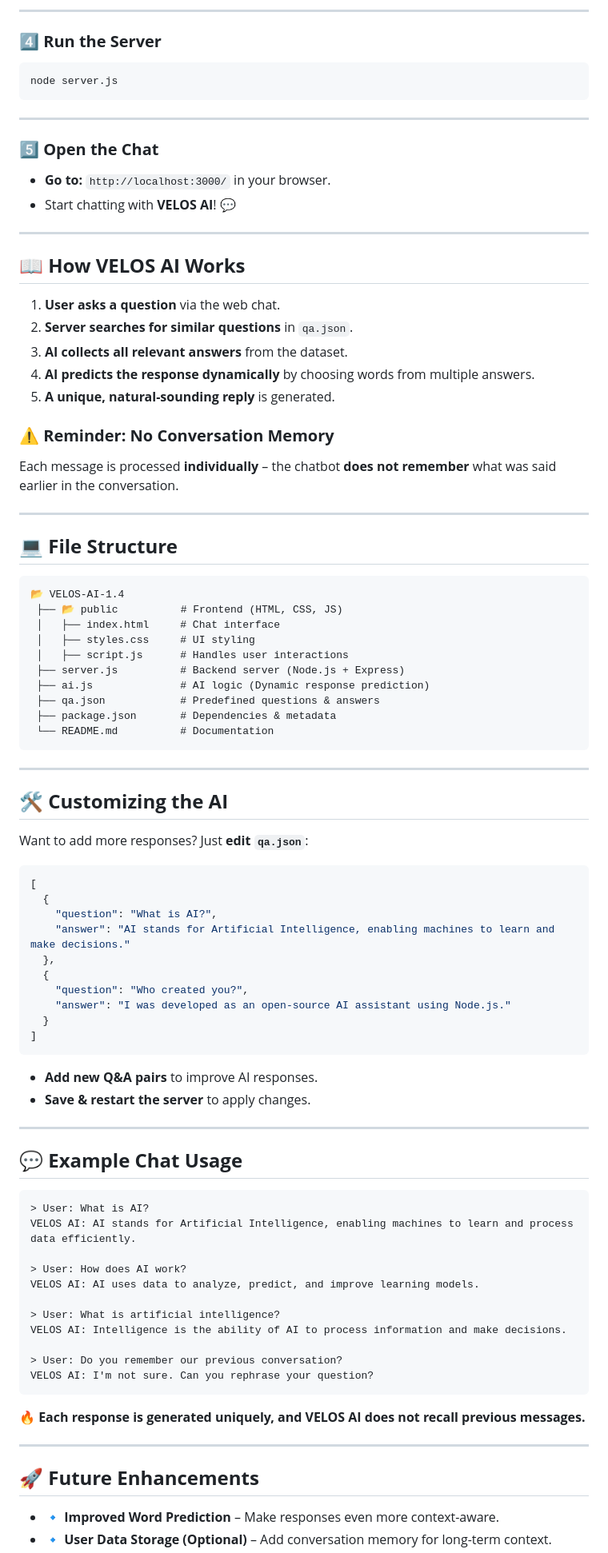
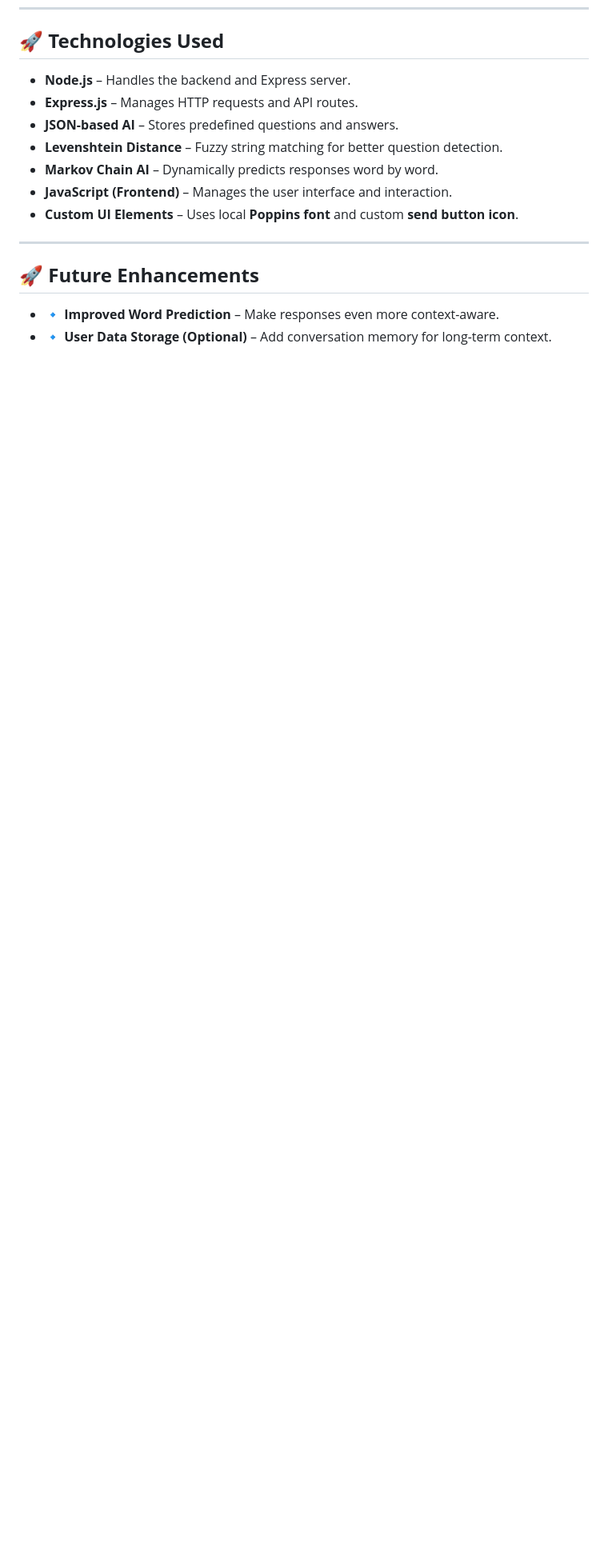
Before and after one commit to DOSaAI/VELOS-AI-v1.4, a Markdown page: README.md, the part around one of its changes. Shown at 80% size. Drawn GitHub-style; blank space fills up the shorter version.

````diff
--- a/README.md
+++ b/README.md
@@ -200,80 +149,11 @@ npm install
----
-
-### **4️⃣ Run the Server**
-```bash
-node server.js
-```
-
----
-
-### **5️⃣ Open the Chat**
-- **Go to:** `http://localhost:3000/` in your browser.
-- Start chatting with **VELOS AI**! 💬
-
----
-
-## **📖 How VELOS AI Works**
-1. **User asks a question** via the web chat.
-2. **Server searches for similar questions** in `qa.json`.
-3. **AI collects all relevant answers** from the dataset.
-4. **AI predicts the response dynamically** by choosing words from multiple answers.
-5. **A unique, natural-sounding reply** is generated.
-
-### ⚠️ **Reminder: No Conversation Memory**
-Each message is processed **individually** – the chatbot **does not remember** what was said earlier in the conversation.
-
----
-
-## **💻 File Structure**
-```
-📂 VELOS-AI-1.4
- ├── 📂 public          # Frontend (HTML, CSS, JS)
- │   ├── index.html     # Chat interface
- │   ├── styles.css     # UI styling
- │   ├── script.js      # Handles user interactions
- ├── server.js          # Backend server (Node.js + Express)
- ├── ai.js              # AI logic (Dynamic response prediction)
- ├── qa.json            # Predefined questions & answers
- ├── package.json       # Dependencies & metadata
- └── README.md          # Documentation
-```
-
----
-
-## **🛠️ Customizing the AI**
-Want to add more responses? Just **edit `qa.json`**:
-```json
-[
-  {
-    "question": "What is AI?",
-    "answer": "AI stands for Artificial Intelligence, enabling machines to learn and make decisions."
-  },
-  {
-    "question": "Who created you?",
-    "answer": "I was developed as an open-source AI assistant using Node.js."
-  }
-]
-```
-- **Add new Q&A pairs** to improve AI responses.
-- **Save & restart the server** to apply changes.
-
----
-
-## **💬 Example Chat Usage**
-```plaintext
-> User: What is AI?
-VELOS AI: AI stands for Artificial Intelligence, enabling machines to learn and process data efficiently.
-
-> User: How does AI work?
-VELOS AI: AI uses data to analyze, predict, and improve learning models.
-
-> User: What is artificial intelligence?
-VELOS AI: Intelligence is the ability of AI to process information and make decisions.
-
-> User: Do you remember our previous conversation?
-VELOS AI: I'm not sure. Can you rephrase your question?
-```
-🔥 **Each response is generated uniquely, and VELOS AI does not recall previous messages.**
+## **🚀 Technologies Used**
+- **Node.js** – Handles the backend and Express server.
+- **Express.js** – Manages HTTP requests and API routes.
+- **JSON-based AI** – Stores predefined questions and answers.
+- **Levenshtein Distance** – Fuzzy string matching for better question detection.
+- **Markov Chain AI** – Dynamically predicts responses word by word.
+- **JavaScript (Frontend)** – Manages the user interface and interaction.
+- **Custom UI Elements** – Uses local **Poppins font** and custom **send button icon**.
 
 ---
 
````
Also changed, not shown: other parts of README.md (+30 -98 lines).
